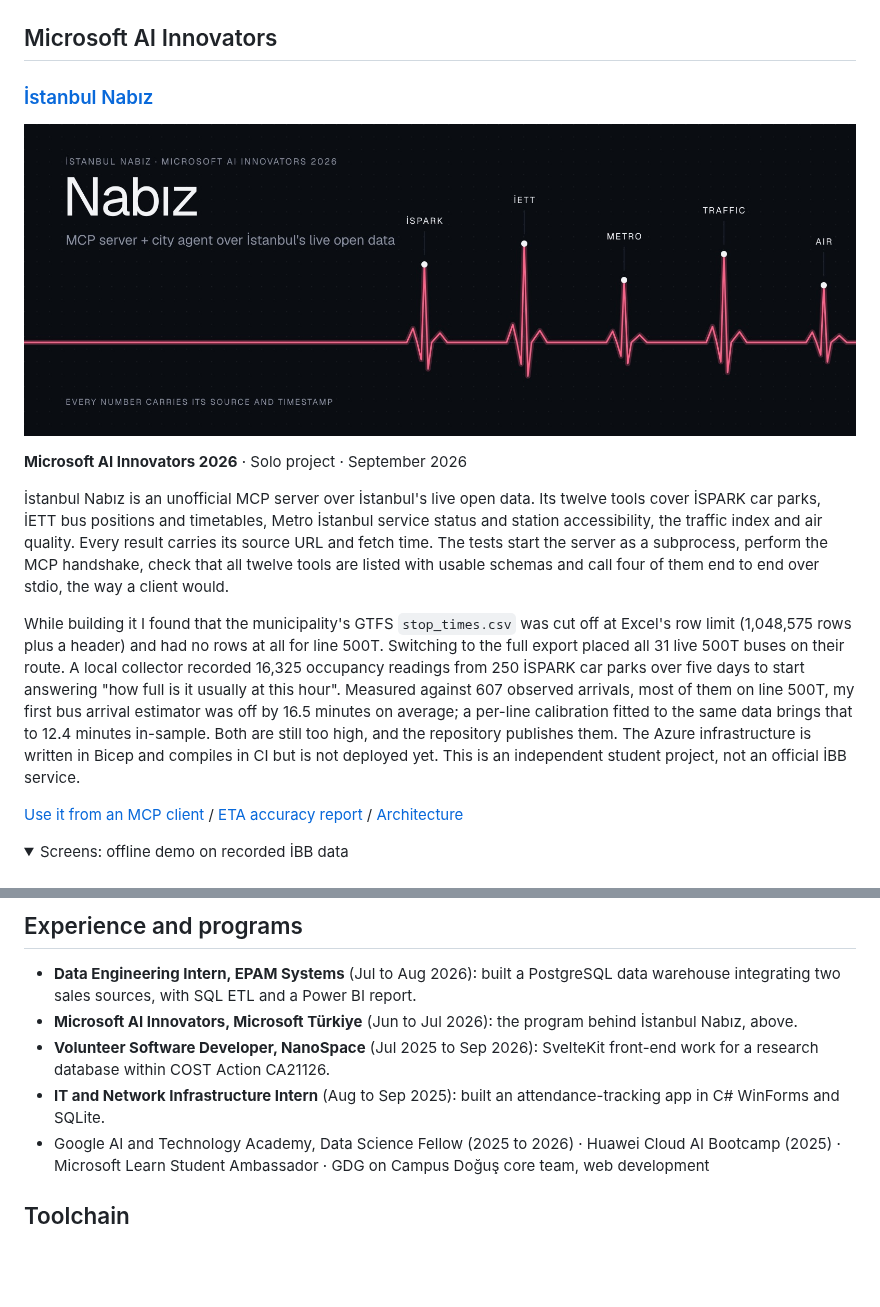
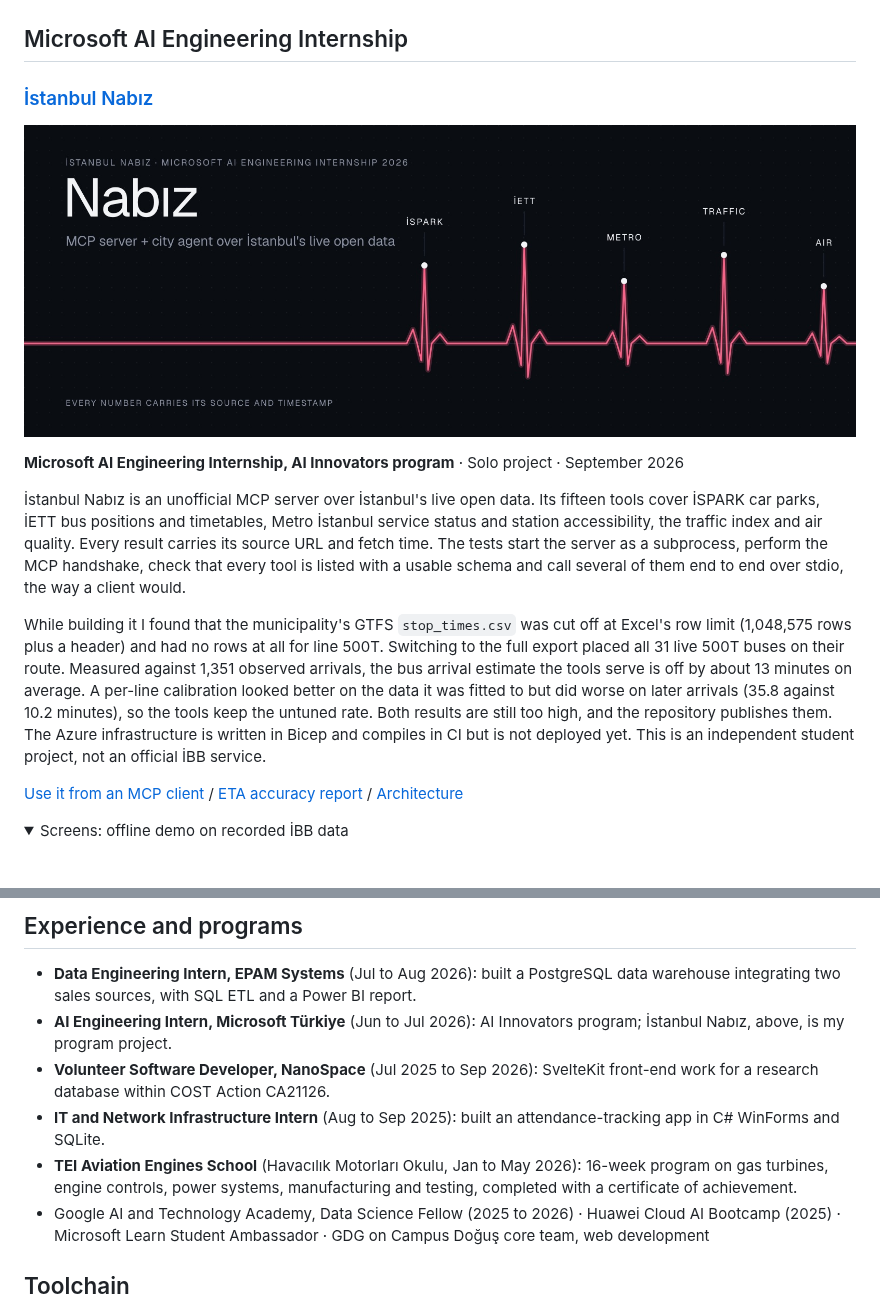
Before and after one commit to muratcan-ates/muratcan-ates, a Markdown page: README.md, 2 parts joined by grey strips. Rendered like a GitHub page; pictures changed too: assets/istanbul-nabiz-banner.jpg; folded sections open; blank space fills up the shorter version.

Commit message:
Call the Microsoft role an AI Engineering Internship, refresh Nabız facts, add TEI school

```diff
--- a/README.md
+++ b/README.md
@@ -59,17 +59,17 @@ Course isolation is enforced twice: first by an API membership check, then by Po
 <img src="./assets/dou-synapse-04-citation-context.jpg" width="49%" alt="DOU-Synapse citation context view showing the cited passage with its surrounding chunks" />
 </details>
 
-## Microsoft AI Innovators
+## Microsoft AI Engineering Internship
 
 ### [İstanbul Nabız](https://github.com/muratcan-ates/istanbul-nabiz)
 
 <a href="https://github.com/muratcan-ates/istanbul-nabiz"><img src="./assets/istanbul-nabiz-banner.jpg" width="100%" alt="İstanbul Nabız banner: a pulse line with beats labeled İSPARK, İETT, Metro, Traffic and Air" /></a>
 
-**Microsoft AI Innovators 2026** · Solo project · September 2026
+**Microsoft AI Engineering Internship, AI Innovators program** · Solo project · September 2026
 
-İstanbul Nabız is an unofficial MCP server over İstanbul's live open data. Its twelve tools cover İSPARK car parks, İETT bus positions and timetables, Metro İstanbul service status and station accessibility, the traffic index and air quality. Every result carries its source URL and fetch time. The tests start the server as a subprocess, perform the MCP handshake, check that all twelve tools are listed with usable schemas and call four of them end to end over stdio, the way a client would.
+İstanbul Nabız is an unofficial MCP server over İstanbul's live open data. Its fifteen tools cover İSPARK car parks, İETT bus positions and timetables, Metro İstanbul service status and station accessibility, the traffic index and air quality. Every result carries its source URL and fetch time. The tests start the server as a subprocess, perform the MCP handshake, check that every tool is listed with a usable schema and call several of them end to end over stdio, the way a client would.
 
-While building it I found that the municipality's GTFS `stop_times.csv` was cut off at Excel's row limit (1,048,575 rows plus a header) and had no rows at all for line 500T. Switching to the full export placed all 31 live 500T buses on their route. A local collector recorded 16,325 occupancy readings from 250 İSPARK car parks over five days to start answering "how full is it usually at this hour". Measured against 607 observed arrivals, most of them on line 500T, my first bus arrival estimator was off by 16.5 minutes on average; a per-line calibration fitted to the same data brings that to 12.4 minutes in-sample. Both are still too high, and the repository publishes them. The Azure infrastructure is written in Bicep and compiles in CI but is not deployed yet. This is an independent student project, not an official İBB service.
+While building it I found that the municipality's GTFS `stop_times.csv` was cut off at Excel's row limit (1,048,575 rows plus a header) and had no rows at all for line 500T. Switching to the full export placed all 31 live 500T buses on their route. Measured against 1,351 observed arrivals, the bus arrival estimate the tools serve is off by about 13 minutes on average. A per-line calibration looked better on the data it was fitted to but did worse on later arrivals (35.8 against 10.2 minutes), so the tools keep the untuned rate. Both results are still too high, and the repository publishes them. The Azure infrastructure is written in Bicep and compiles in CI but is not deployed yet. This is an independent student project, not an official İBB service.
 
 [Use it from an MCP client](https://github.com/muratcan-ates/istanbul-nabiz/blob/main/docs/mcp-usage.md) / [ETA accuracy report](https://github.com/muratcan-ates/istanbul-nabiz/blob/main/eval/results/eta.md) / [Architecture](https://github.com/muratcan-ates/istanbul-nabiz/blob/main/docs/architecture.svg)
 
@@ -106,9 +106,10 @@ While building it I found that the municipality's GTFS `stop_times.csv` was cut
 ## Experience and programs
 
 - **Data Engineering Intern, EPAM Systems** (Jul to Aug 2026): built a PostgreSQL data warehouse integrating two sales sources, with SQL ETL and a Power BI report.
-- **Microsoft AI Innovators, Microsoft Türkiye** (Jun to Jul 2026): the program behind İstanbul Nabız, above.
+- **AI Engineering Intern, Microsoft Türkiye** (Jun to Jul 2026): AI Innovators program; İstanbul Nabız, above, is my program project.
 - **Volunteer Software Developer, NanoSpace** (Jul 2025 to Sep 2026): SvelteKit front-end work for a research database within COST Action CA21126.
 - **IT and Network Infrastructure Intern** (Aug to Sep 2025): built an attendance-tracking app in C# WinForms and SQLite.
+- **TEI Aviation Engines School** (Havacılık Motorları Okulu, Jan to May 2026): 16-week program on gas turbines, engine controls, power systems, manufacturing and testing, completed with a certificate of achievement.
 - Google AI and Technology Academy, Data Science Fellow (2025 to 2026) · Huawei Cloud AI Bootcamp (2025) · Microsoft Learn Student Ambassador · GDG on Campus Doğuş core team, web development
 
 ## Toolchain
```
Also changed, not shown: 1 other file.
